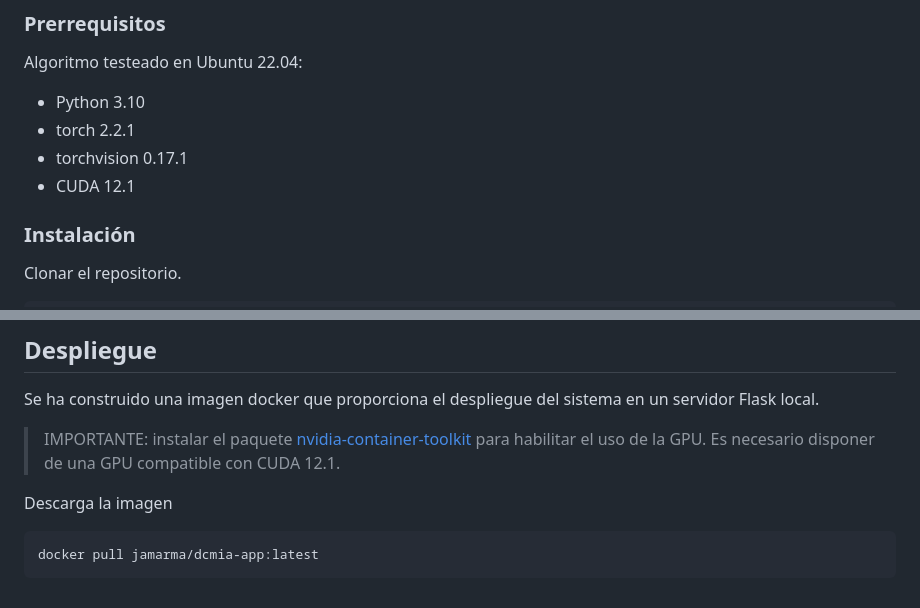
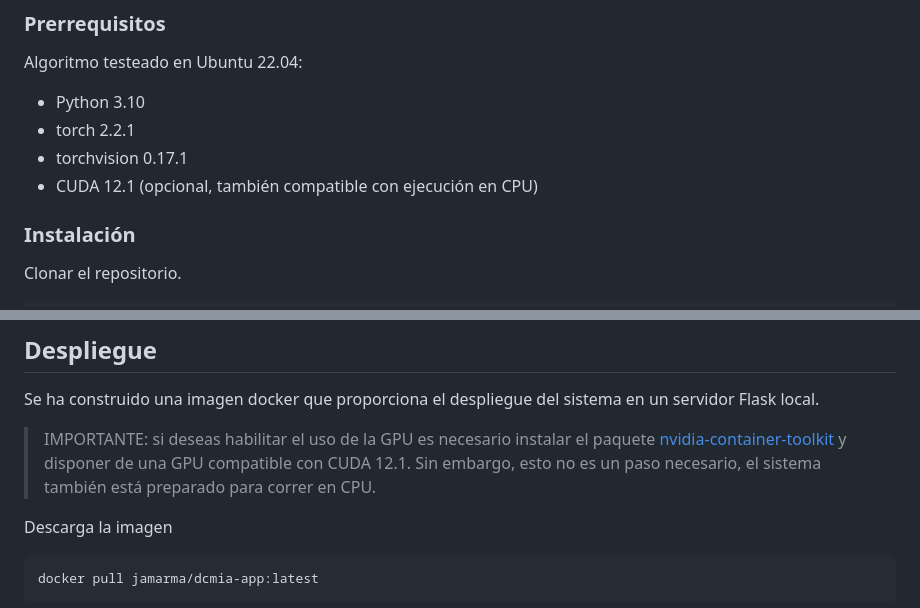
Before and after one commit to jamarma/AIVA_2024_DCMIA, a Markdown page: README.md, 2 parts joined by grey strips. Drawn GitHub-style.

Commit message:
docs: update readme

```diff
--- a/README.md
+++ b/README.md
@@ -32,7 +32,7 @@ Algoritmo testeado en Ubuntu 22.04:
 * Python 3.10
 * torch 2.2.1
 * torchvision 0.17.1
-* CUDA 12.1
+* CUDA 12.1 (opcional, también compatible con ejecución en CPU)
 
 ### Instalación
 
@@ -166,7 +166,7 @@ python -m unittest -v test_house_detector.py test_prediction_patch_matrix.py tes
 
 Se ha construido una imagen docker que proporciona el despliegue del sistema en un servidor Flask local.
 
-> IMPORTANTE: instalar el paquete [nvidia-container-toolkit](https://docs.docker.com/config/containers/resource_constraints/#gpu) para habilitar el uso de la GPU. Es necesario disponer de una GPU compatible con CUDA 12.1.
+> IMPORTANTE: si deseas habilitar el uso de la GPU es necesario instalar el paquete [nvidia-container-toolkit](https://docs.docker.com/config/containers/resource_constraints/#gpu) y disponer de una GPU compatible con CUDA 12.1. Sin embargo, esto no es un paso necesario, el sistema también está preparado para correr en CPU.
 
 Descarga la imagen
 
```
